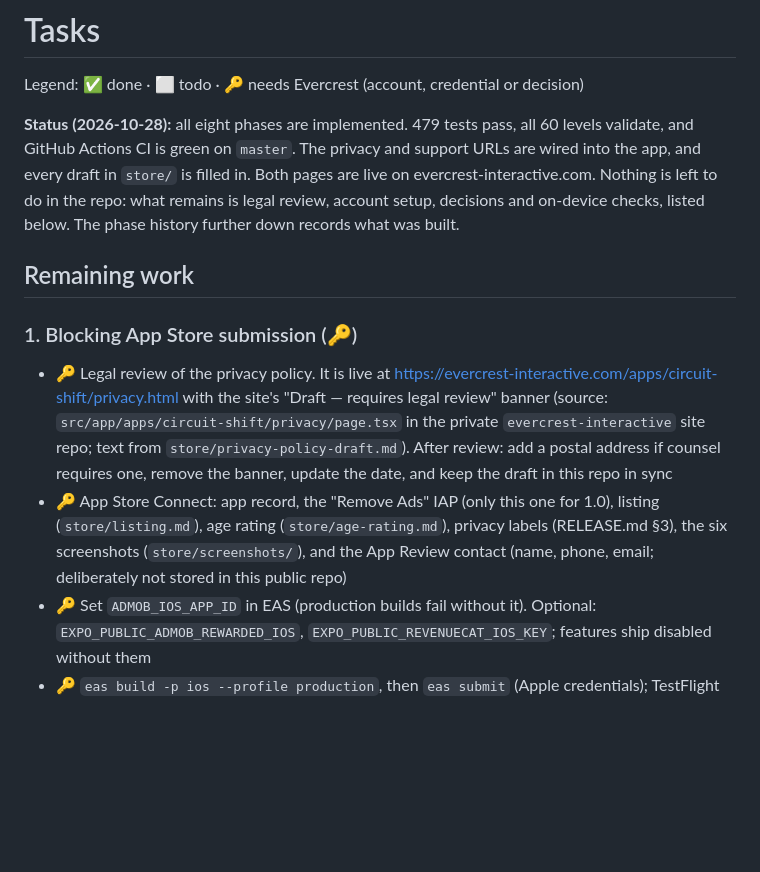
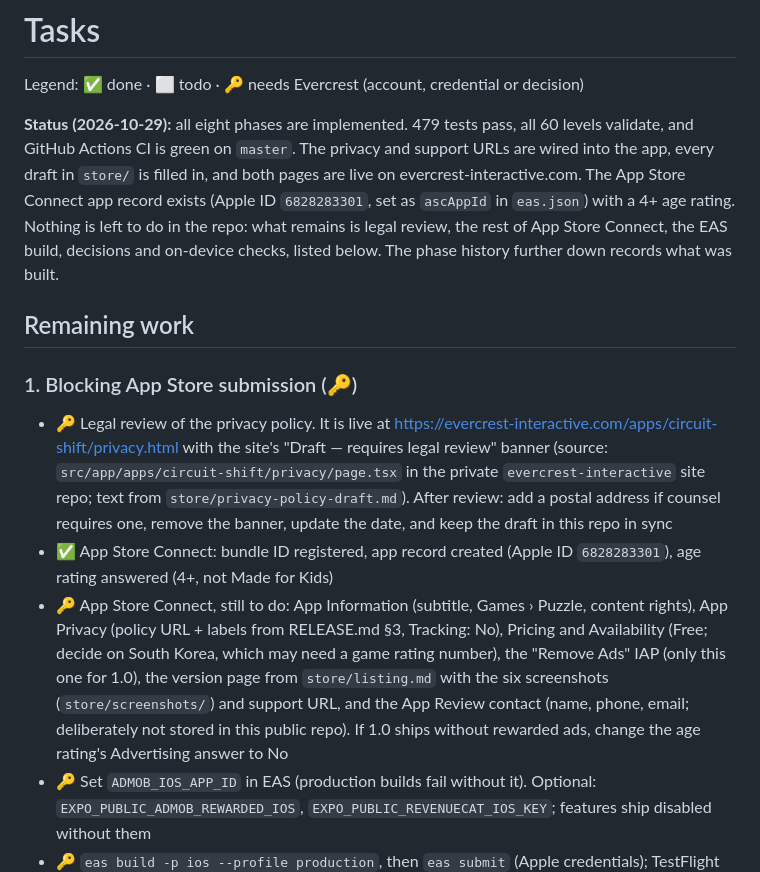
Before and after one commit to DarrellJBullock/circuit-shift, a Markdown page: TASKS.md, the part around the change. Drawn GitHub-style; blank space fills up the shorter version.

Commit message:
Record the App Store Connect app record and age rating in TASKS.md
Co-Authored-By: Claude Opus 5.5 <noreply@anthropic.com>

```diff
--- a/TASKS.md
+++ b/TASKS.md
@@ -2,12 +2,13 @@
 
 Legend: ✅ done · ⬜ todo · 🔑 needs Evercrest (account, credential or decision)
 
-**Status (2026-10-28):** all eight phases are implemented. 479 tests pass, all 60 levels validate,
-and GitHub Actions CI is green on `master`. The privacy and support URLs are wired into the app, and
-every draft in `store/` is filled in. Both pages are live on evercrest-interactive.com. Nothing is left
-to do in the repo: what remains is legal review, account setup, decisions and on-device checks, listed
-below. The phase history further
-down records what was built.
+**Status (2026-10-29):** all eight phases are implemented. 479 tests pass, all 60 levels validate,
+and GitHub Actions CI is green on `master`. The privacy and support URLs are wired into the app, every
+draft in `store/` is filled in, and both pages are live on evercrest-interactive.com. The App Store
+Connect app record exists (Apple ID `6828283301`, set as `ascAppId` in `eas.json`) with a 4+ age
+rating. Nothing is left to do in the repo: what remains is legal review, the rest of App Store
+Connect, the EAS build, decisions and on-device checks, listed below. The phase history further down
+records what was built.
 
 ## Remaining work
 
@@ -18,10 +19,14 @@ down records what was built.
   `evercrest-interactive` site repo; text from `store/privacy-policy-draft.md`). After review: add a
   postal address if counsel requires one, remove the banner, update the date, and keep the draft in
   this repo in sync
-- 🔑 App Store Connect: app record, the "Remove Ads" IAP (only this one for 1.0), listing
-  (`store/listing.md`), age rating (`store/age-rating.md`), privacy labels (RELEASE.md §3), the six
-  screenshots (`store/screenshots/`), and the App Review contact (name, phone, email; deliberately
-  not stored in this public repo)
+- ✅ App Store Connect: bundle ID registered, app record created (Apple ID `6828283301`), age rating
+  answered (4+, not Made for Kids)
+- 🔑 App Store Connect, still to do: App Information (subtitle, Games › Puzzle, content rights), App
+  Privacy (policy URL + labels from RELEASE.md §3, Tracking: No), Pricing and Availability (Free;
+  decide on South Korea, which may need a game rating number), the "Remove Ads" IAP (only this one for
+  1.0), the version page from `store/listing.md` with the six screenshots (`store/screenshots/`) and
+  support URL, and the App Review contact (name, phone, email; deliberately not stored in this public
+  repo). If 1.0 ships without rewarded ads, change the age rating's Advertising answer to No
 - 🔑 Set `ADMOB_IOS_APP_ID` in EAS (production builds fail without it). Optional:
   `EXPO_PUBLIC_ADMOB_REWARDED_IOS`, `EXPO_PUBLIC_REVENUECAT_IOS_KEY`; features ship disabled without them
 - 🔑 `eas build -p ios --profile production`, then `eas submit` (Apple credentials); TestFlight pass (§3 below);
```
